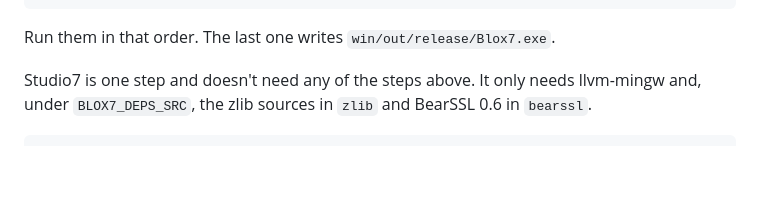
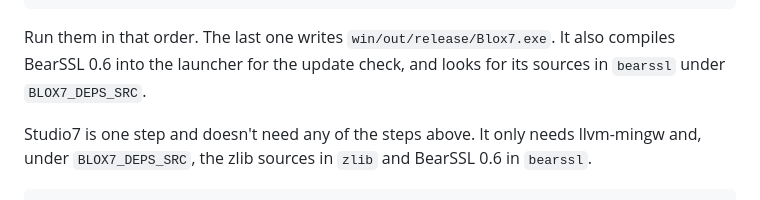
Before and after one commit to Zephkek/Blox7, a Markdown page: README.md, the part around one of its changes. GitHub-like rendering; blank space fills up the shorter version.

````diff
--- a/README.md
+++ b/README.md
@@ -122,7 +138,8 @@ python win/tools/runtime-build.py
 python win/tools/build.py blox7
 ```
 
-Run them in that order. The last one writes `win/out/release/Blox7.exe`.
+Run them in that order. The last one writes `win/out/release/Blox7.exe`. It also compiles BearSSL 0.6 into the
+launcher for the update check, and looks for its sources in `bearssl` under `BLOX7_DEPS_SRC`.
 
 Studio7 is one step and doesn't need any of the steps above. It only needs llvm-mingw and, under `BLOX7_DEPS_SRC`,
 the zlib sources in `zlib` and BearSSL 0.6 in `bearssl`.
````
Also changed, not shown: other parts of README.md (+17 -1 lines), docs/launchers.png.
